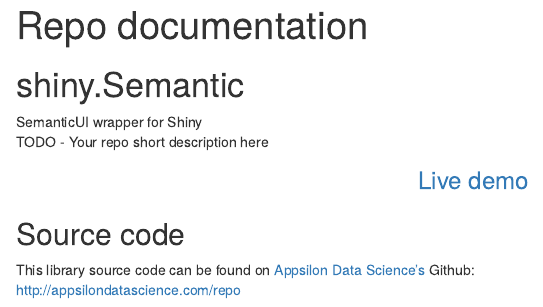
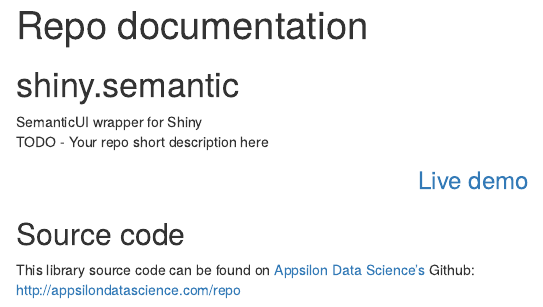
Before and after one commit to Appsilon/readme_rmd_template, an R Markdown document (templates/README.Rmd): the page in a window 1100 px wide, from its top. Rendered offline with R 4.5, knitr and Pandoc, with nearby package versions; a font, style sheet, LaTeX package, included part or bibliography that could not be used is replaced or left out.

Commit message:
Template fixes.

```diff
--- a/templates/README.Rmd
+++ b/templates/README.Rmd
@@ -5,7 +5,7 @@
    website_url: http://appsilondatascience.com
    logo_url: https://cdn.rawgit.com/Appsilon/website-cdn/gh-pages/logo-white.png
 
-   repo_name: shiny.Semantic
+   repo_name: shiny.semantic
    repo_url: http://appsilondatascience.com/repo
    demo_url: http://appsilondatascience.com/demo
    chagelog_url: http://appsilondatascience.com/repo_changelog
```
